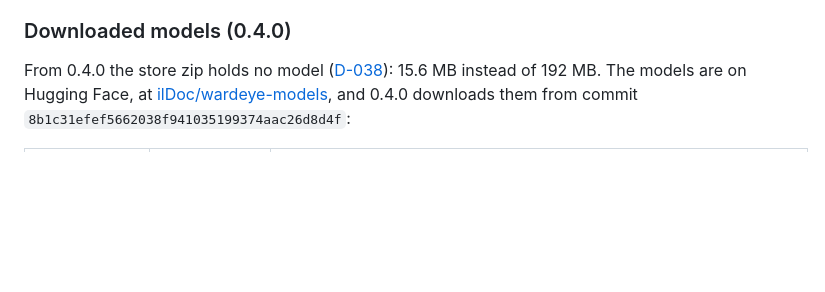
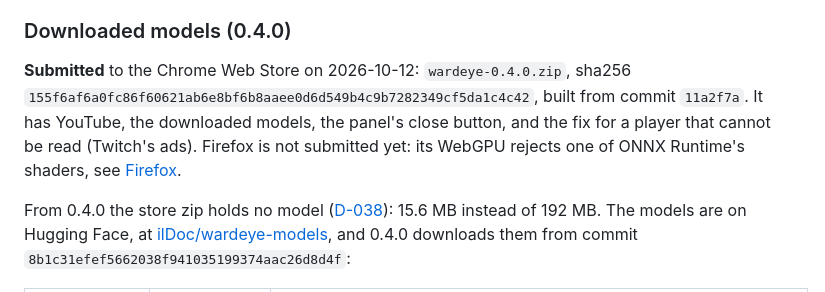
Before and after one commit to effe-exe/Wardeye, a Markdown page: docs/releasing.md, the part around the change. Drawn GitHub-style; blank space fills up the shorter version.

Commit message:
docs: 0.4.0 submitted to the Chrome Web Store
Co-Authored-By: Claude Opus 5.5 <noreply@anthropic.com>
Claude-Session: https://claude.ai/code/session_01JD1TLkprnhRyyCy6Rt6dof

```diff
--- a/docs/releasing.md
+++ b/docs/releasing.md
@@ -147,6 +147,8 @@ The same listing as 0.2.2, with a new package:
 
 ### Downloaded models (0.4.0)
 
+**Submitted** to the Chrome Web Store on 2026-10-12: `wardeye-0.4.0.zip`, sha256 `155f6af6a0fc86f60621ab6e8bf6b8aaee0d6d549b4c9b7282349cf5da1c4c42`, built from commit `11a2f7a`. It has YouTube, the downloaded models, the panel's close button, and the fix for a player that cannot be read (Twitch's ads). Firefox is not submitted yet: its WebGPU rejects one of ONNX Runtime's shaders, see [Firefox](#firefox).
+
 From 0.4.0 the store zip holds no model ([D-038](decisions.md#d-038-the-models-are-downloaded-the-first-time-not-shipped-in-the-zip)): 15.6 MB instead of 192 MB. The models are on Hugging Face, at [ilDoc/wardeye-models](https://huggingface.co/ilDoc/wardeye-models), and 0.4.0 downloads them from commit `8b1c31efef5662038f941035199374aac26d8d4f`:
 
 | File | Bytes | sha256 |
```
